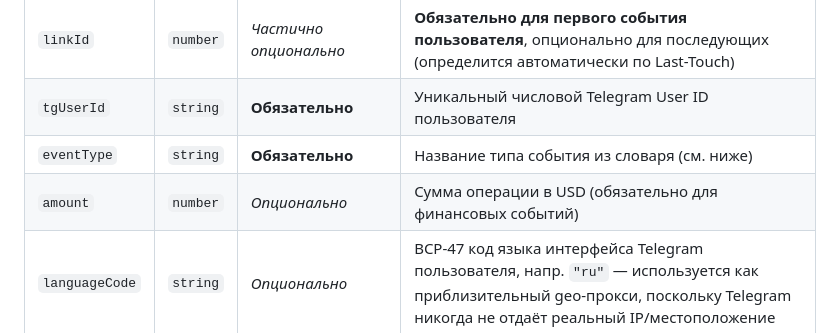
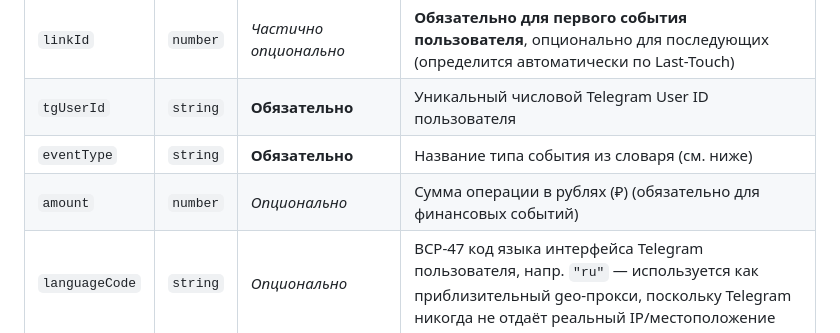
Before and after one commit to DenZir/tg_analytics, a Markdown page: INTEGRATION.md, the part around the change. Drawn GitHub-style.

Commit message:
docs(analytics): fix INTEGRATION.md currency mismatch (amounts are RUB, not USD)
Co-Authored-By: Claude Sonnet 5 <noreply@anthropic.com>

```diff
--- a/INTEGRATION.md
+++ b/INTEGRATION.md
@@ -33,7 +33,7 @@
 | `linkId` | `number` | *Частично опционально* | **Обязательно для первого события пользователя**, опционально для последующих (определится автоматически по Last-Touch) |
 | `tgUserId` | `string` | **Обязательно** | Уникальный числовой Telegram User ID пользователя |
 | `eventType` | `string` | **Обязательно** | Название типа события из словаря (см. ниже) |
-| `amount` | `number` | *Опционально* | Сумма операции в USD (обязательно для финансовых событий) |
+| `amount` | `number` | *Опционально* | Сумма операции в рублях (₽) (обязательно для финансовых событий) |
 | `languageCode` | `string` | *Опционально* | BCP-47 код языка интерфейса Telegram пользователя, напр. `"ru"` — используется как приблизительный geo-прокси, поскольку Telegram никогда не отдаёт реальный IP/местоположение |
 
 ---
```
